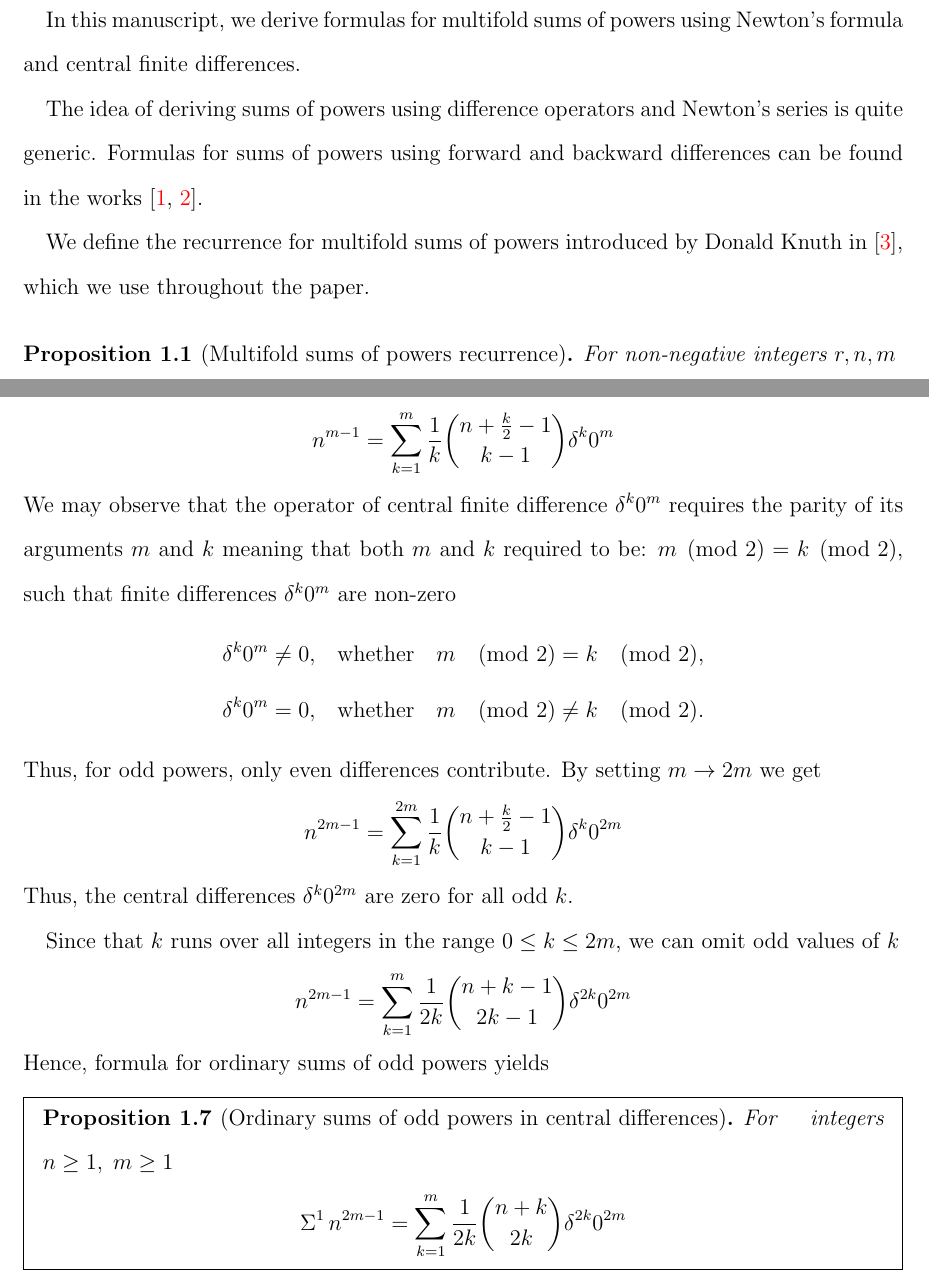
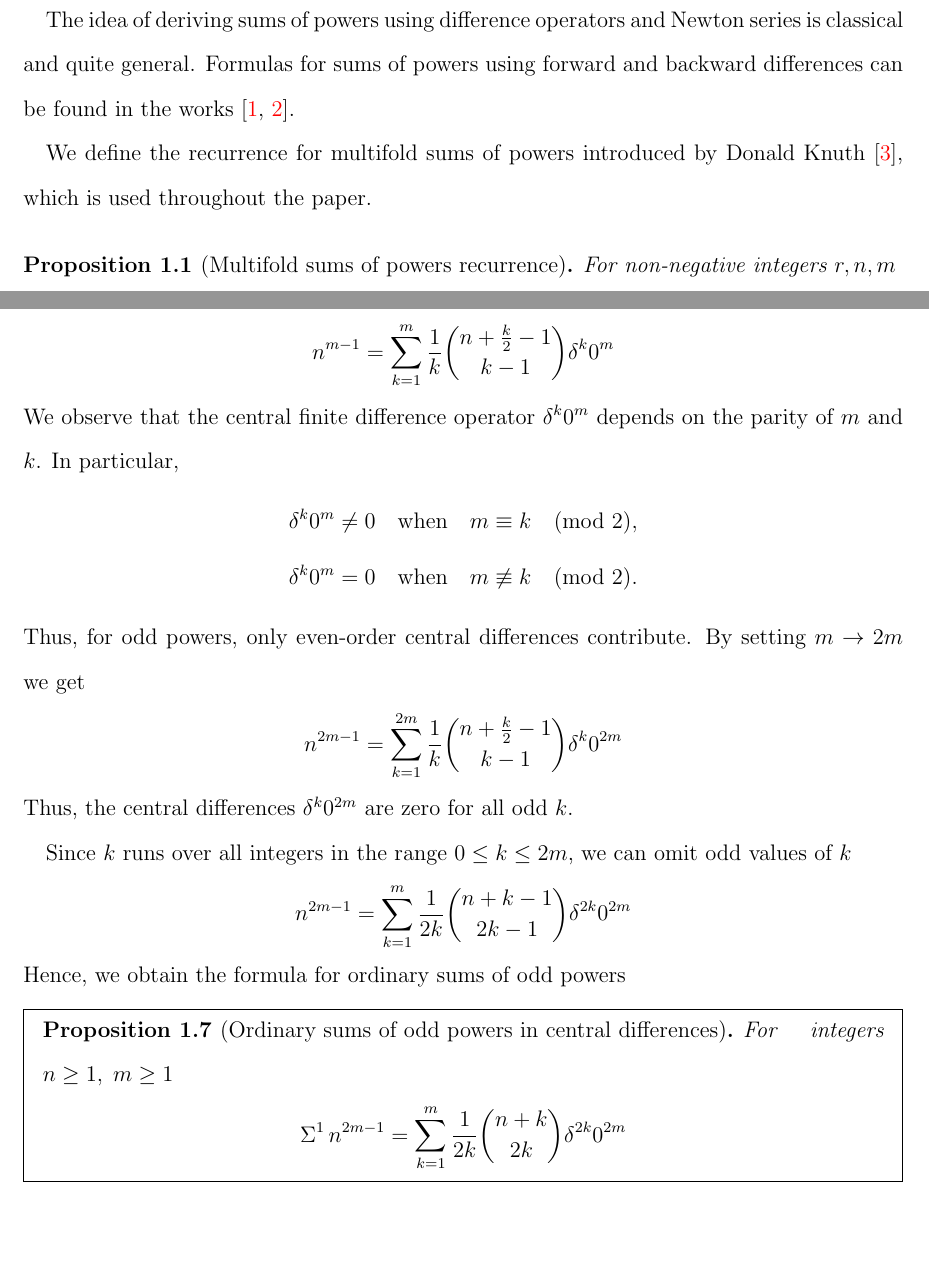
Before and after one commit to kolosovpetro/SumsOfPowersViaCentralFiniteDifferencesAndNewtonFormula, a LaTeX paper (src/SumsOfPowersViaCentralFiniteDifferencesAndNewtonFormula.tex, which reads src/sections/01_introduction.tex): two parts of pages 2 and 4 of 17, joined at a grey line, cut at the place of the change, the shorter picture padded with empty space. Compiled offline with pdfLaTeX.

Commit message:
grammar improvements

```diff
--- a/src/sections/01_introduction.tex
+++ b/src/sections/01_introduction.tex
@@ -5,14 +2,16 @@ In this manuscript, we derive formulas for multifold sums of
 powers using Newton's formula and central finite differences.
 
 The idea of deriving sums of powers using difference operators
-and Newton's series is quite generic. Formulas for sums
-of powers using forward and backward differences
+and Newton series is classical and quite general.
+Formulas for sums of powers using forward
+and backward differences
 can be found in
 the works~\cite{kolosov_2026_18135998, kolosov_2026_18136163}.
 
-We define the recurrence for multifold sums of powers introduced
-by Donald Knuth in~\cite{knuth1993johann},
-which we use throughout the paper.
+We define the recurrence for multifold
+sums of powers introduced by
+Donald Knuth~\cite{knuth1993johann},
+which is used throughout the paper.
 
 \begin{proposition} [Multifold sums of powers recurrence]
   \label{prop:multifold-sums-of-powers-recurrence}
@@ -136,17 +136,13 @@ By factoring out and simplifying the term $n$, we get
   n^{m-1}
   = \sum_{k=1}^{m} \frac{1}{k} \binom{n+\frac{k}{2}-1}{k-1} \delta^{k} 0^m
 \end{align*}
-We may observe that the operator of central finite difference $\delta^{k} 0^m$
-requires the parity of its arguments $m$ and $k$
-meaning that both $m$ and $k$ required to be: $m\pmod{2} = k\pmod{2}$,
-such that finite differences $\delta^{k} 0^m$ are non-zero
+We observe that the central finite difference operator $\delta^{k} 0^m$
+depends on the parity of $m$ and $k$. In particular,
 \begin{align*}
-  \delta^{k} 0^m \neq 0,
-  \quad &\mathrm{whether} \quad m\pmod{2} = k\pmod{2}, \\
-  \delta^{k} 0^m = 0,
-  \quad &\mathrm{whether} \quad m\pmod{2} \neq k\pmod{2}.
+  \delta^{k} 0^m \neq 0 \quad &\text{when} \quad m \equiv k \pmod{2}, \\
+  \delta^{k} 0^m = 0 \quad &\text{when} \quad m \not\equiv k \pmod{2}.
 \end{align*}
-Thus, for odd powers, only even differences contribute.
+Thus, for odd powers, only even-order central differences contribute.
 By setting $m \rightarrow 2m$ we get
 \begin{align*}
   n^{2m-1}
@@ -154,13 +150,13 @@ By setting $m \rightarrow 2m$ we get
 \end{align*}
 Thus, the central differences $\delta^{k} 0^{2m}$ are zero for all odd $k$.
 
-Since that $k$ runs over all integers in the range $0\leq k \leq 2m$,
+Since $k$ runs over all integers in the range $0\leq k \leq 2m$,
 we can omit odd values of $k$
 \begin{align*}
   n^{2m-1}
   = \sum_{k=1}^{m} \frac{1}{2k} \binom{n+k-1}{2k-1} \delta^{2k} 0^{2m}
 \end{align*}
-Hence, formula for ordinary sums of odd powers yields
+Hence, we obtain the formula for ordinary sums of odd powers
 
 \begin{proposition}[Ordinary sums of odd powers in central differences]
   \label{prop:ordinary-sums-of-odd-powers-in-central-differences}
```
Also changed, not shown: out/SumsOfPowersViaCentralFiniteDifferencesAndNewtonFormula.pdf, src/sections/01_introduction.tex (16 more changed lines).
